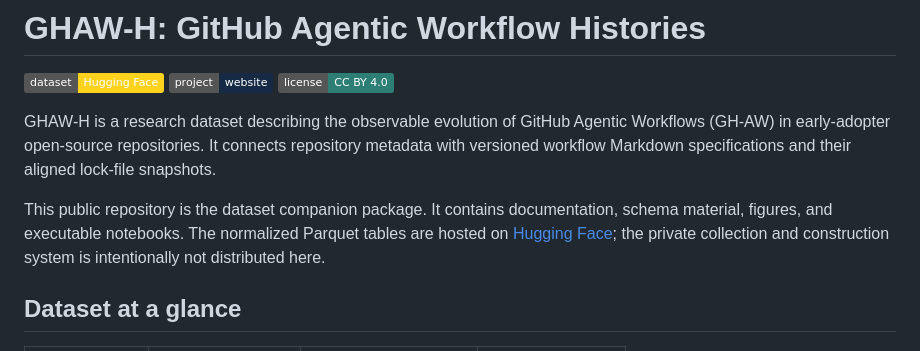
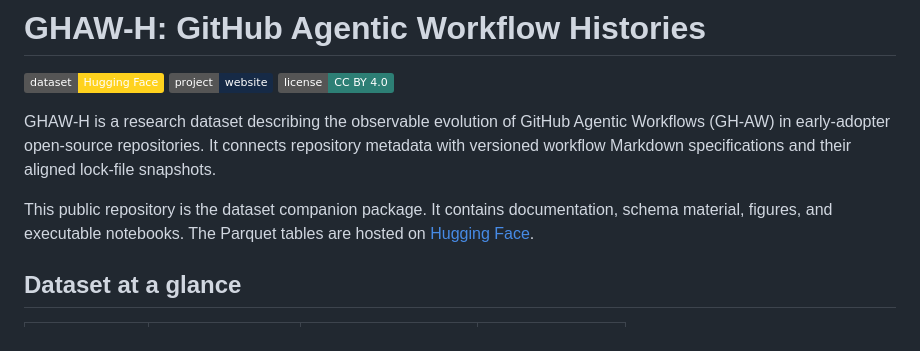
Before and after one commit to pavt/GHAW-H, a Markdown page: README.md, the part around the change. Rendered like a GitHub page; badges without logos.

Commit message:
Simplify Hugging Face dataset note

```diff
--- a/README.md
+++ b/README.md
@@ -6,7 +6,7 @@
 
 GHAW-H is a research dataset describing the observable evolution of GitHub Agentic Workflows (GH-AW) in early-adopter open-source repositories. It connects repository metadata with versioned workflow Markdown specifications and their aligned lock-file snapshots.
 
-This public repository is the dataset companion package. It contains documentation, schema material, figures, and executable notebooks. The normalized Parquet tables are hosted on [Hugging Face](https://huggingface.co/datasets/pavtch/GHAW-H); the private collection and construction system is intentionally not distributed here.
+This public repository is the dataset companion package. It contains documentation, schema material, figures, and executable notebooks. The Parquet tables are hosted on [Hugging Face](https://huggingface.co/datasets/pavtch/GHAW-H).
 
 ## Dataset at a glance
 
```
